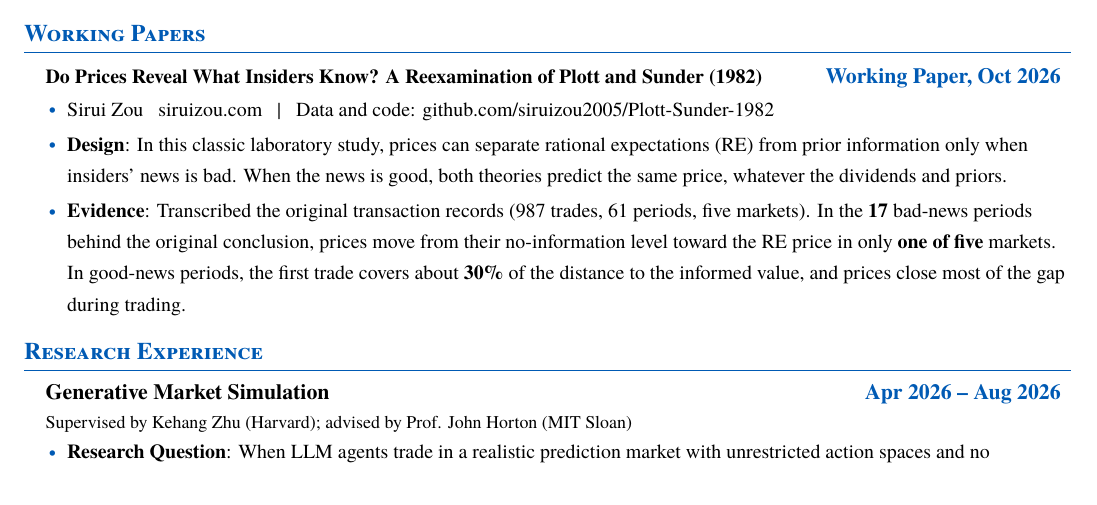
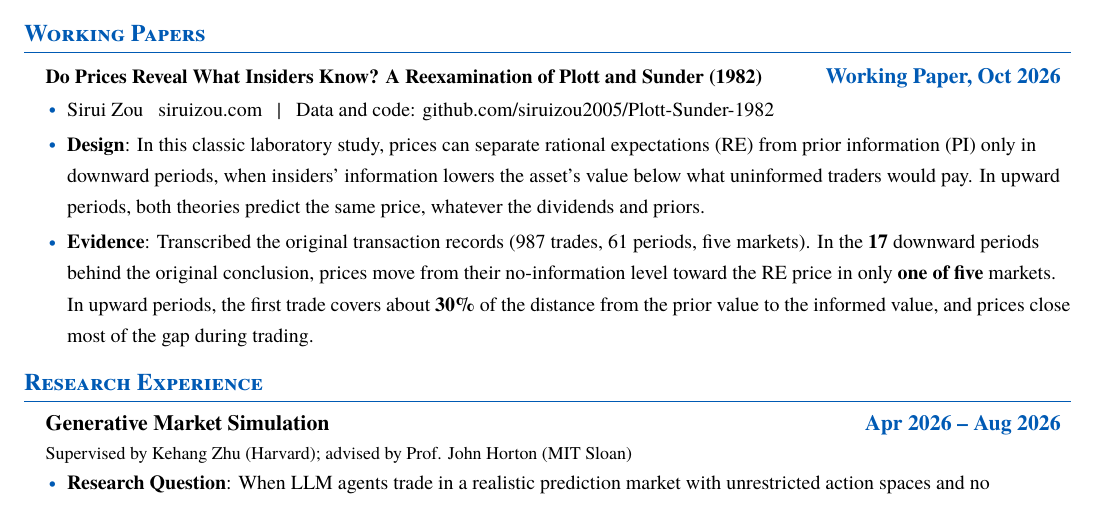
Before and after one commit to siruizou2005/siruizou2005.github.io, a LaTeX CV (cv/cv.tex): part of page 1 of 2, cut so that both start at the same text. Compiled offline with XeLaTeX.

Commit message:
Use the paper's own terms for periods in the CV

```diff
--- a/cv/cv.tex
+++ b/cv/cv.tex
@@ -143,8 +143,8 @@
       {\textbf{Do Prices Reveal What Insiders Know? A Reexamination of Plott and Sunder (1982)}}{\textbf{Working Paper, Oct 2026}}
     \resumeItemListStart
         \resumeItem{Sirui Zou \enspace \href{https://siruizou.com/\#working-papers}{siruizou.com} \enspace | \enspace Data and code: \href{https://github.com/siruizou2005/Plott-Sunder-1982}{github.com/siruizou2005/Plott-Sunder-1982}}
-        \resumeItem{\textbf{Design}: In this classic laboratory study, prices can separate rational expectations (RE) from prior information only when insiders' news is bad. When the news is good, both theories predict the same price, whatever the dividends and priors.}
-        \resumeItem{\textbf{Evidence}: Transcribed the original transaction records (987 trades, 61 periods, five markets). In the \textbf{17} bad-news periods behind the original conclusion, prices move from their no-information level toward the RE price in only \textbf{one of five} markets. In good-news periods, the first trade covers about \textbf{30\%} of the distance to the informed value, and prices close most of the gap during trading.}
+        \resumeItem{\textbf{Design}: In this classic laboratory study, prices can separate rational expectations (RE) from prior information (PI) only in downward periods, when insiders' information lowers the asset's value below what uninformed traders would pay. In upward periods, both theories predict the same price, whatever the dividends and priors.}
+        \resumeItem{\textbf{Evidence}: Transcribed the original transaction records (987 trades, 61 periods, five markets). In the \textbf{17} downward periods behind the original conclusion, prices move from their no-information level toward the RE price in only \textbf{one of five} markets. In upward periods, the first trade covers about \textbf{30\%} of the distance from the prior value to the informed value, and prices close most of the gap during trading.}
     \resumeItemListEnd
 
   \resumeSubHeadingListEnd
```
Also changed, not shown: 1 other file.
